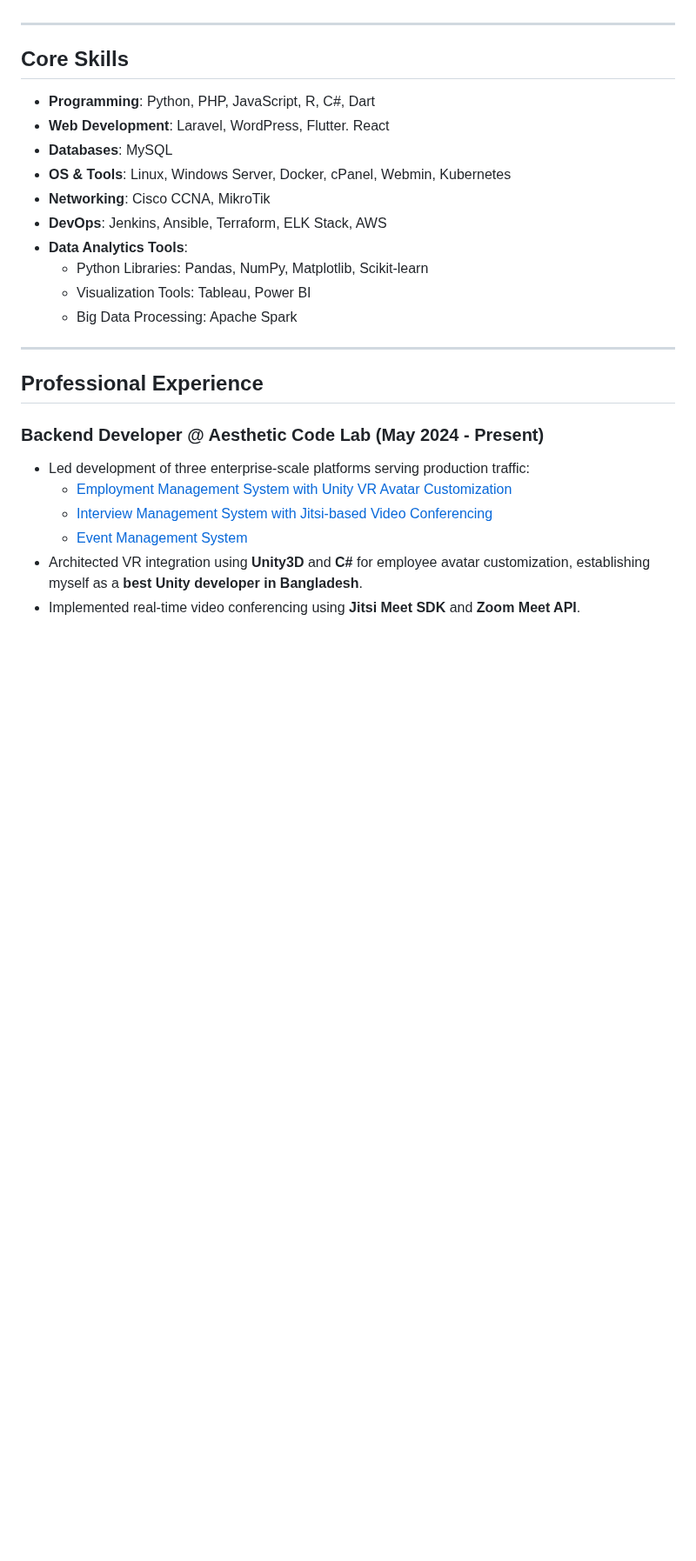
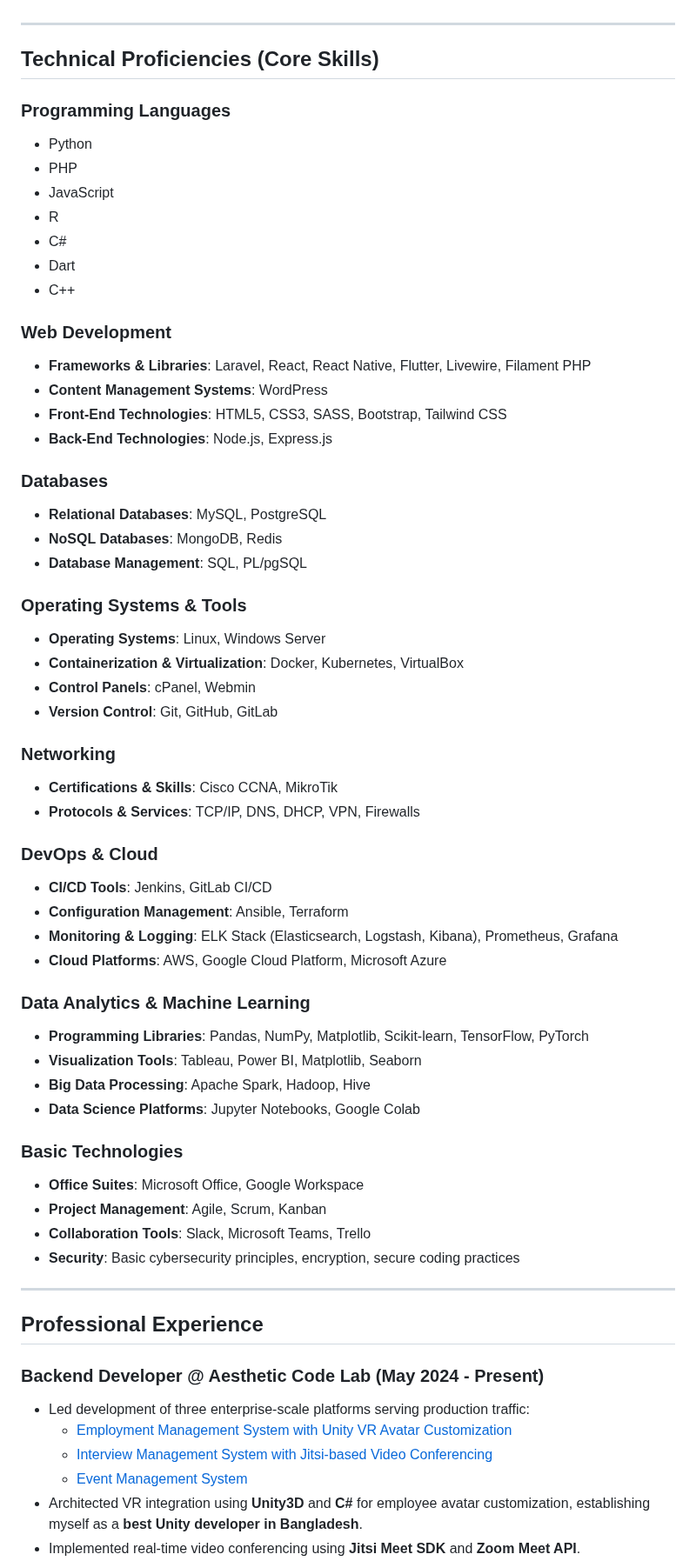
Before and after one commit to ImAbuSayed/ImAbuSayed, a Markdown page: README.md, the part around the change. Shown at 87% size. Rendered like a GitHub page; blank space fills up the shorter version.

```diff
--- a/README.md
+++ b/README.md
@@ -12,18 +12,55 @@ Ambitious IT professional specializing as a **top Laravel developer in Banglades
 
 ---
 
-## Core Skills
+## Technical Proficiencies (Core Skills)
 
-- **Programming**: Python, PHP, JavaScript, R, C#, Dart
-- **Web Development**: Laravel, WordPress, Flutter. React
-- **Databases**: MySQL
-- **OS & Tools**: Linux, Windows Server, Docker, cPanel, Webmin, Kubernetes
-- **Networking**: Cisco CCNA, MikroTik
-- **DevOps**: Jenkins, Ansible, Terraform, ELK Stack, AWS
-- **Data Analytics Tools**:
-  - Python Libraries: Pandas, NumPy, Matplotlib, Scikit-learn
-  - Visualization Tools: Tableau, Power BI
-  - Big Data Processing: Apache Spark
+### Programming Languages
+- Python
+- PHP
+- JavaScript
+- R
+- C#
+- Dart
+- C++
+
+### Web Development
+- **Frameworks & Libraries**: Laravel, React, React Native, Flutter, Livewire, Filament PHP
+- **Content Management Systems**: WordPress
+- **Front-End Technologies**: HTML5, CSS3, SASS, Bootstrap, Tailwind CSS
+- **Back-End Technologies**: Node.js, Express.js
+
+### Databases
+- **Relational Databases**: MySQL, PostgreSQL
+- **NoSQL Databases**: MongoDB, Redis
+- **Database Management**: SQL, PL/pgSQL
+
+### Operating Systems & Tools
+- **Operating Systems**: Linux, Windows Server
+- **Containerization & Virtualization**: Docker, Kubernetes, VirtualBox
+- **Control Panels**: cPanel, Webmin
+- **Version Control**: Git, GitHub, GitLab
+
+### Networking
+- **Certifications & Skills**: Cisco CCNA, MikroTik
+- **Protocols & Services**: TCP/IP, DNS, DHCP, VPN, Firewalls
+
+### DevOps & Cloud
+- **CI/CD Tools**: Jenkins, GitLab CI/CD
+- **Configuration Management**: Ansible, Terraform
+- **Monitoring & Logging**: ELK Stack (Elasticsearch, Logstash, Kibana), Prometheus, Grafana
+- **Cloud Platforms**: AWS, Google Cloud Platform, Microsoft Azure
+
+### Data Analytics & Machine Learning
+- **Programming Libraries**: Pandas, NumPy, Matplotlib, Scikit-learn, TensorFlow, PyTorch
+- **Visualization Tools**: Tableau, Power BI, Matplotlib, Seaborn
+- **Big Data Processing**: Apache Spark, Hadoop, Hive
+- **Data Science Platforms**: Jupyter Notebooks, Google Colab
+
+### Basic Technologies
+- **Office Suites**: Microsoft Office, Google Workspace
+- **Project Management**: Agile, Scrum, Kanban
+- **Collaboration Tools**: Slack, Microsoft Teams, Trello
+- **Security**: Basic cybersecurity principles, encryption, secure coding practices
 
 ---
 
```
